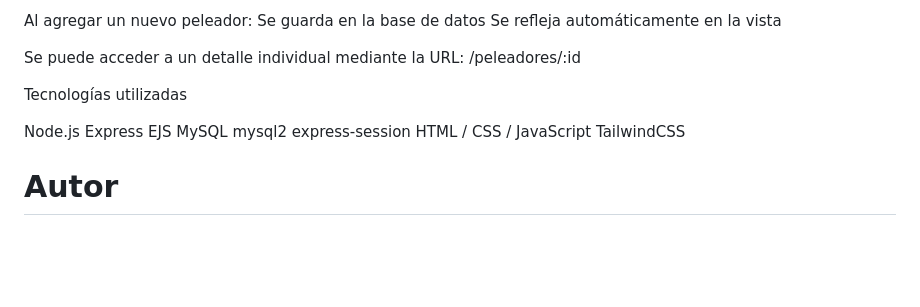
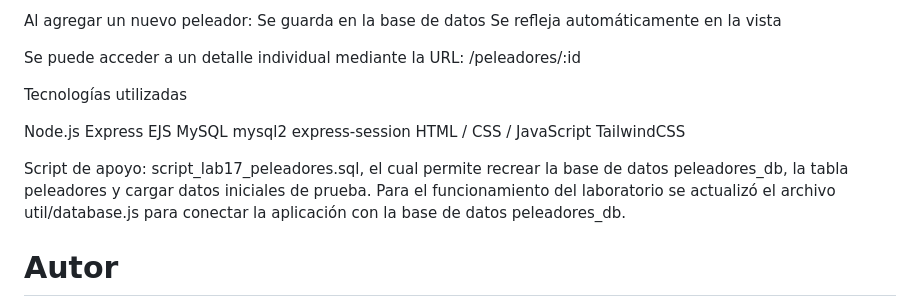
Before and after one commit to vicesq17/tc2005b-A01708849, a Markdown page: README.md, the part around the change. Drawn GitHub-style; blank space fills up the shorter version.

Commit message:
Update README with database setup instructions
Added details about supporting script and database connection updates.

```diff
--- a/README.md
+++ b/README.md
@@ -267,6 +267,9 @@ express-session
 HTML / CSS / JavaScript
 TailwindCSS
 
+Script de apoyo: script_lab17_peleadores.sql, el cual permite recrear la base de datos peleadores_db, la tabla peleadores y cargar datos iniciales de prueba.
+Para el funcionamiento del laboratorio se actualizó el archivo util/database.js para conectar la aplicación con la base de datos peleadores_db.
+
 # Autor
 
 Victor Esquivel Fere
```
